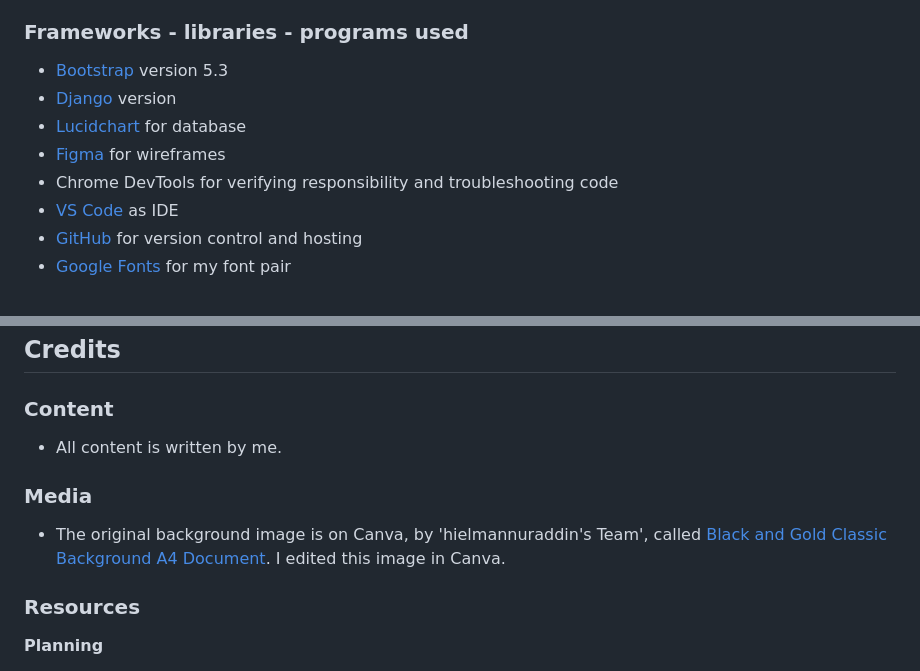
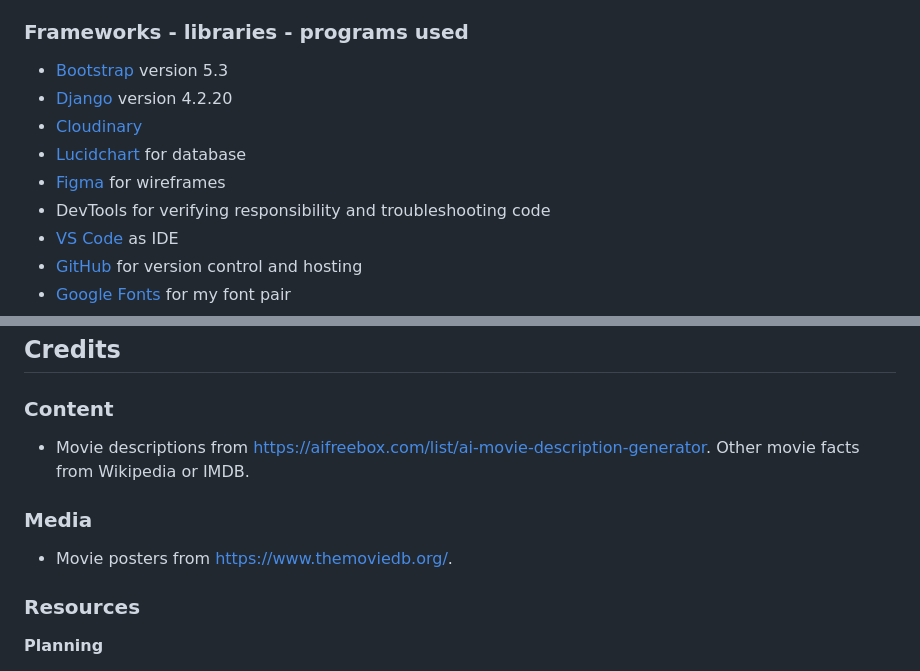
Before and after one commit to LizzyonGit/rates_r_us, a Markdown page: README.md, 2 parts joined by grey strips. GitHub-like rendering.

Commit message:
Docs: readme used resources

```diff
--- a/README.md
+++ b/README.md
@@ -389,10 +389,11 @@ See [TESTING.md](TESTING.md).
 ### Frameworks - libraries - programs used
 
 - [Bootstrap](https://getbootstrap.com/) version 5.3
-- [Django](https://www.djangoproject.com/) version
+- [Django](https://www.djangoproject.com/) version 4.2.20
+- [Cloudinary](https://cloudinary.com/)
 - [Lucidchart](https://lucid.app/lucidchart/) for database
 - [Figma](https://www.figma.com/) for wireframes
-- Chrome DevTools for verifying responsibility and troubleshooting code
+- DevTools for verifying responsibility and troubleshooting code
 - [VS Code](https://code.visualstudio.com/) as IDE
 - [GitHub](https://github.com/) for version control and hosting
 - [Google Fonts](https://fonts.google.com/) for my font pair
@@ -432,11 +433,11 @@ To clone the repository:
 
 ### Content
 
-- All content is written by me.
+- Movie descriptions from https://aifreebox.com/list/ai-movie-description-generator. Other movie facts from Wikipedia or IMDB.
 
 ### Media
 
-- The original background image is on Canva, by 'hielmannuraddin's Team', called [Black and Gold Classic Background A4 Document](https://www.canva.com/sv_se/mallar/EAGICesfS6E-black-and-gold-classic-background-a4-document/). I edited this image in Canva.
+- Movie posters from https://www.themoviedb.org/.
 
 ### Resources
 
```
